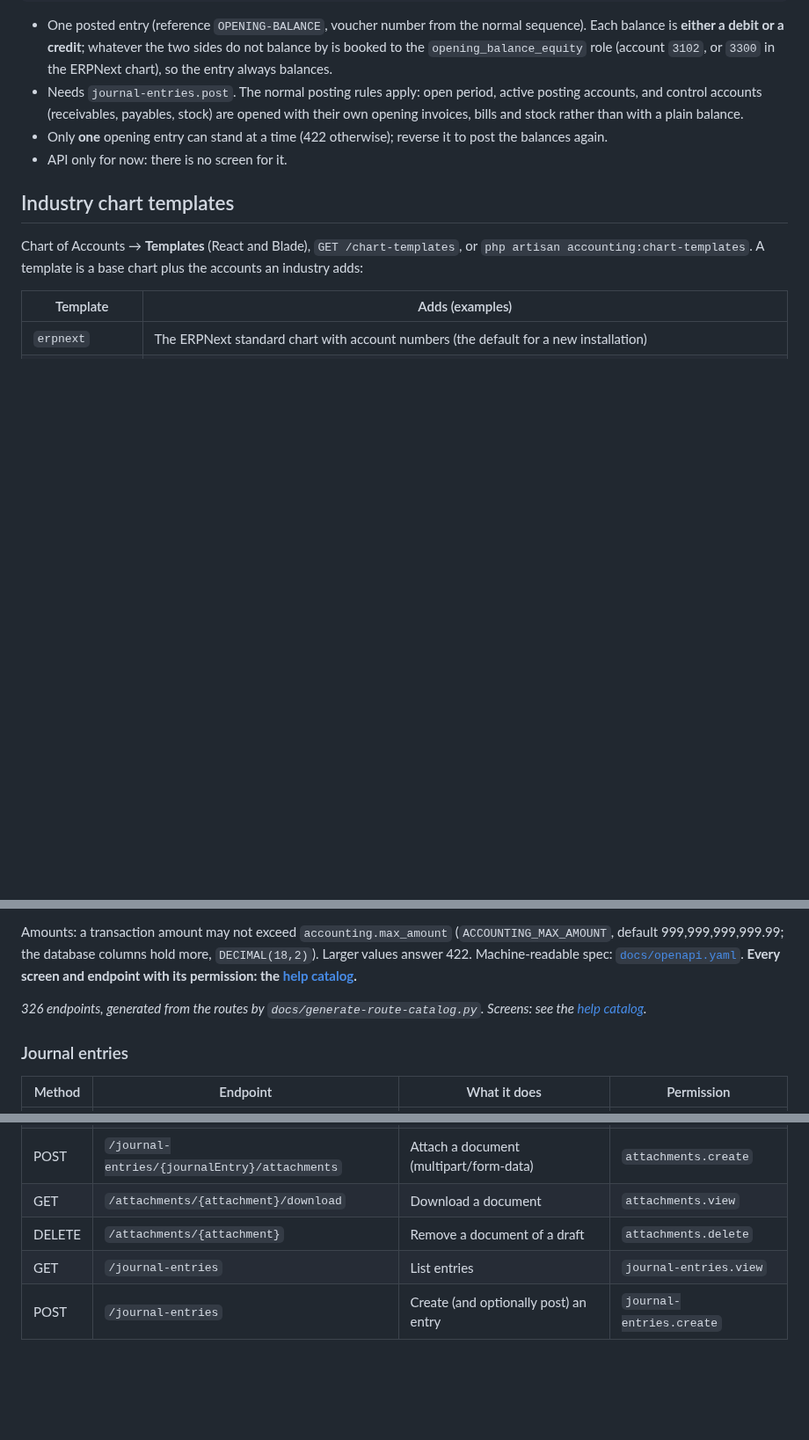
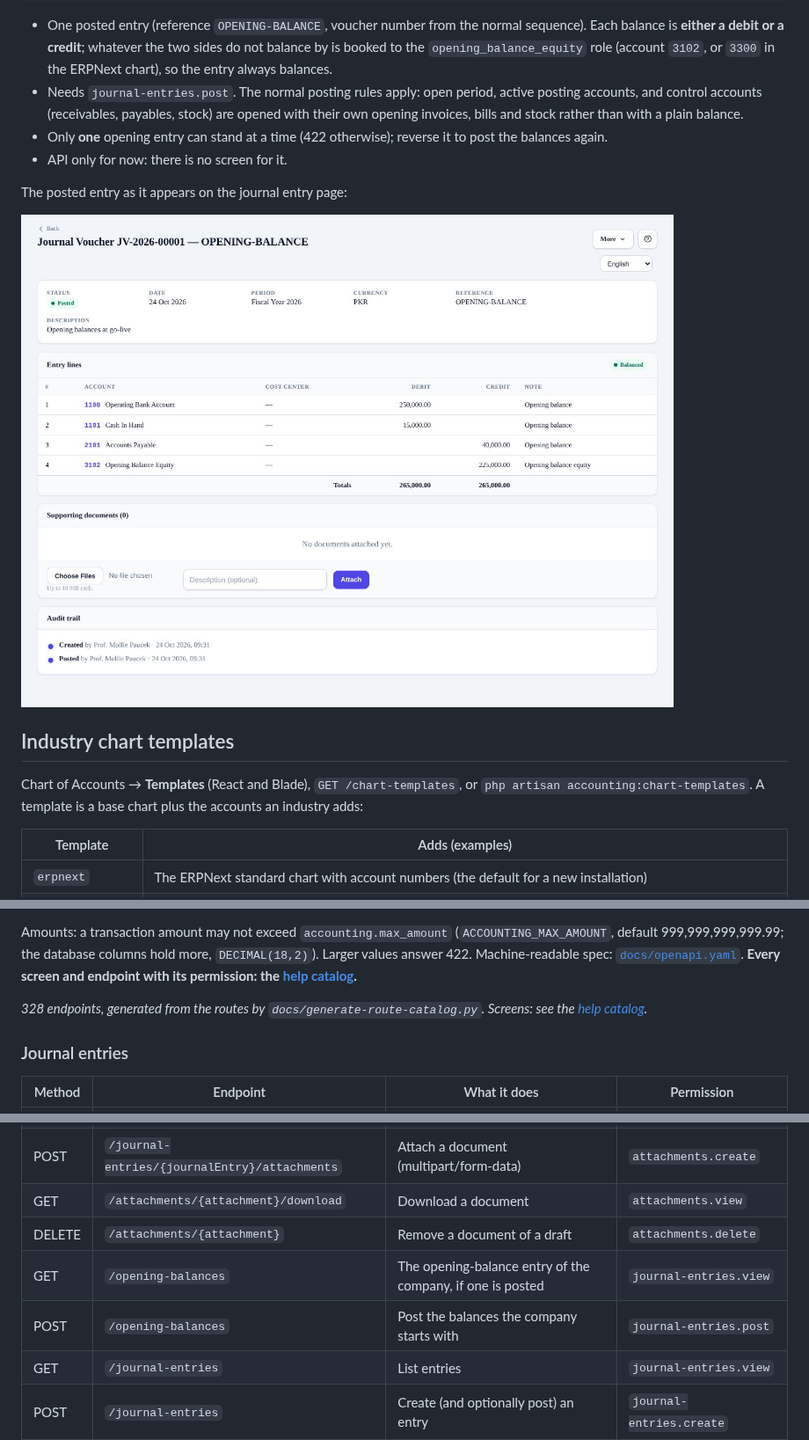
Before and after one commit to alimarchal/laravel-chart-of-accounts-package, a Markdown page: README.md, 3 parts joined by grey strips. Shown at 88% size. Drawn GitHub-style; pictures changed too: docs/images/opening-balance-entry.jpg (added); blank space fills up the shorter version.

Commit message:
Opening balances: screenshot, help text, regenerated help catalog [skip ci]
Co-Authored-By: Claude Sonnet 5.5 <noreply@anthropic.com>
Claude-Session: https://claude.ai/code/session_01H3AeqChwgSECACAkKkRSbG

```diff
--- a/README.md
+++ b/README.md
@@ -1150,6 +1150,10 @@ GET  /api/v1/accounting/opening-balances     # the posted entry, or null
 - Only **one** opening entry can stand at a time (422 otherwise); reverse it to post the balances again.
 - API only for now: there is no screen for it.
 
+The posted entry as it appears on the journal entry page:
+
+![Opening balance entry](docs/images/opening-balance-entry.jpg)
+
 ## Industry chart templates
 
 Chart of Accounts → **Templates** (React and Blade), `GET /chart-templates`, or `php artisan accounting:chart-templates`.
@@ -1646,7 +1650,7 @@ Amounts: a transaction amount may not exceed `accounting.max_amount` (`ACCOUNTIN
 Machine-readable spec: [`docs/openapi.yaml`](docs/openapi.yaml). **Every screen and endpoint with its permission: the [help catalog](docs/help-catalog.md).**
 
 <!-- api-reference:start -->
-_326 endpoints, generated from the routes by `docs/generate-route-catalog.py`. Screens: see the [help catalog](docs/help-catalog.md)._
+_328 endpoints, generated from the routes by `docs/generate-route-catalog.py`. Screens: see the [help catalog](docs/help-catalog.md)._
 
 ### Journal entries
 
@@ -1657,6 +1661,8 @@ _326 endpoints, generated from the routes by `docs/generate-route-catalog.py`. S
 | POST | `/journal-entries/{journalEntry}/attachments` | Attach a document (multipart/form-data) | `attachments.create` |
 | GET | `/attachments/{attachment}/download` | Download a document | `attachments.view` |
 | DELETE | `/attachments/{attachment}` | Remove a document of a draft | `attachments.delete` |
+| GET | `/opening-balances` | The opening-balance entry of the company, if one is posted | `journal-entries.view` |
+| POST | `/opening-balances` | Post the balances the company starts with | `journal-entries.post` |
 | GET | `/journal-entries` | List entries | `journal-entries.view` |
 | POST | `/journal-entries` | Create (and optionally post) an entry | `journal-entries.create` |
 | POST | `/journal-entries/simple` | Two-line entry by account codes | `journal-entries.create` |
```
Also changed, not shown: docs/help-catalog.md (+3 -1 lines), 1 other file.
